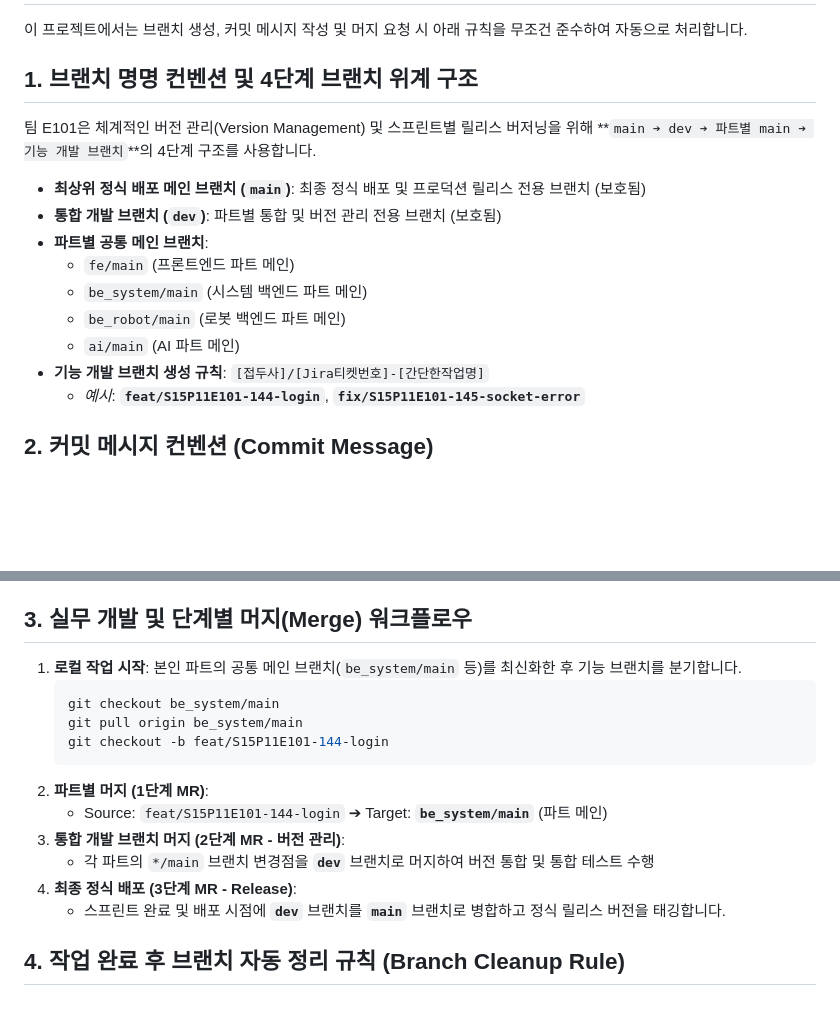
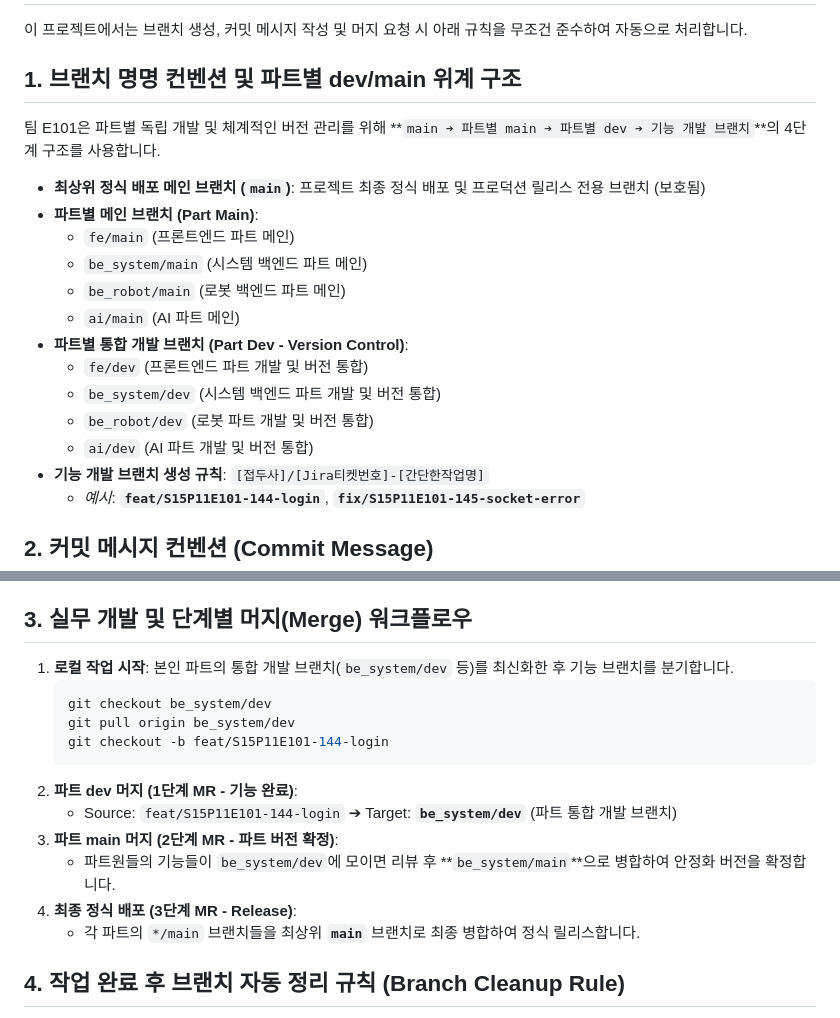
Before and after one commit to yeaseunglee96/bbiyong, a Markdown page: .agents/rules/git-rules.md, 2 parts joined by grey strips. GitHub-like rendering; blank space fills up the shorter version.

Commit message:
[S15P11E101-284] docs: 파트별 main 및 dev 브랜치 위계 구조 문서 개정

````diff
--- a/.agents/rules/git-rules.md
+++ b/.agents/rules/git-rules.md
@@ -2,16 +2,20 @@
 
 이 프로젝트에서는 브랜치 생성, 커밋 메시지 작성 및 머지 요청 시 아래 규칙을 무조건 준수하여 자동으로 처리합니다.
 
-## 1. 브랜치 명명 컨벤션 및 4단계 브랜치 위계 구조
-팀 E101은 체계적인 버전 관리(Version Management) 및 스프린트별 릴리스 버저닝을 위해 **`main ➔ dev ➔ 파트별 main ➔ 기능 개발 브랜치`**의 4단계 구조를 사용합니다.
+## 1. 브랜치 명명 컨벤션 및 파트별 dev/main 위계 구조
+팀 E101은 파트별 독립 개발 및 체계적인 버전 관리를 위해 **`main ➔ 파트별 main ➔ 파트별 dev ➔ 기능 개발 브랜치`**의 4단계 구조를 사용합니다.
 
-* **최상위 정식 배포 메인 브랜치 (`main`)**: 최종 정식 배포 및 프로덕션 릴리스 전용 브랜치 (보호됨)
-* **통합 개발 브랜치 (`dev`)**: 파트별 통합 및 버전 관리 전용 브랜치 (보호됨)
-* **파트별 공통 메인 브랜치**:
+* **최상위 정식 배포 메인 브랜치 (`main`)**: 프로젝트 최종 정식 배포 및 프로덕션 릴리스 전용 브랜치 (보호됨)
+* **파트별 메인 브랜치 (Part Main)**:
   * `fe/main` (프론트엔드 파트 메인)
   * `be_system/main` (시스템 백엔드 파트 메인)
   * `be_robot/main` (로봇 백엔드 파트 메인)
   * `ai/main` (AI 파트 메인)
+* **파트별 통합 개발 브랜치 (Part Dev - Version Control)**:
+  * `fe/dev` (프론트엔드 파트 개발 및 버전 통합)
+  * `be_system/dev` (시스템 백엔드 파트 개발 및 버전 통합)
+  * `be_robot/dev` (로봇 파트 개발 및 버전 통합)
+  * `ai/dev` (AI 파트 개발 및 버전 통합)
 * **기능 개발 브랜치 생성 규칙**: `[접두사]/[Jira티켓번호]-[간단한작업명]`
   * *예시*: **`feat/S15P11E101-144-login`**, **`fix/S15P11E101-145-socket-error`**
 
@@ -31,18 +35,18 @@
 * **`test`**: 테스트 코드 작성 및 기능 검증 작업
 
 ## 3. 실무 개발 및 단계별 머지(Merge) 워크플로우
-1. **로컬 작업 시작**: 본인 파트의 공통 메인 브랜치(`be_system/main` 등)를 최신화한 후 기능 브랜치를 분기합니다.
+1. **로컬 작업 시작**: 본인 파트의 통합 개발 브랜치(`be_system/dev` 등)를 최신화한 후 기능 브랜치를 분기합니다.
    ```bash
-   git checkout be_system/main
-   git pull origin be_system/main
+   git checkout be_system/dev
+   git pull origin be_system/dev
    git checkout -b feat/S15P11E101-144-login
    ```
-2. **파트별 머지 (1단계 MR)**:
-   - Source: `feat/S15P11E101-144-login` ➔ Target: **`be_system/main`** (파트 메인)
-3. **통합 개발 브랜치 머지 (2단계 MR - 버전 관리)**:
-   - 각 파트의 `*/main` 브랜치 변경점을 **`dev`** 브랜치로 머지하여 버전 통합 및 통합 테스트 수행
+2. **파트 dev 머지 (1단계 MR - 기능 완료)**:
+   - Source: `feat/S15P11E101-144-login` ➔ Target: **`be_system/dev`** (파트 통합 개발 브랜치)
+3. **파트 main 머지 (2단계 MR - 파트 버전 확정)**:
+   - 파트원들의 기능들이 `be_system/dev`에 모이면 리뷰 후 **`be_system/main`**으로 병합하여 안정화 버전을 확정합니다.
 4. **최종 정식 배포 (3단계 MR - Release)**:
-   - 스프린트 완료 및 배포 시점에 **`dev`** 브랜치를 **`main`** 브랜치로 병합하고 정식 릴리스 버전을 태깅합니다.
+   - 각 파트의 `*/main` 브랜치들을 최상위 **`main`** 브랜치로 최종 병합하여 정식 릴리스합니다.
 
 ## 4. 작업 완료 후 브랜치 자동 정리 규칙 (Branch Cleanup Rule)
 * **MR 머지 시 원격 브랜치 삭제**: GitLab MR 생성 시 *"Delete source branch when merge request is accepted"* 옵션을 기본 체크하여 병합 성공 즉시 원격 임시 브랜치를 자동 삭제합니다.
````
